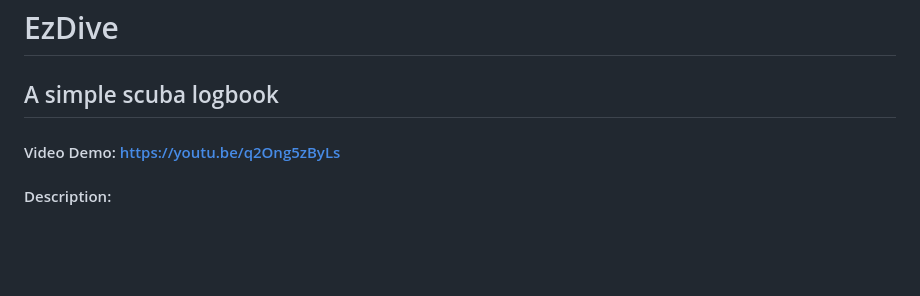
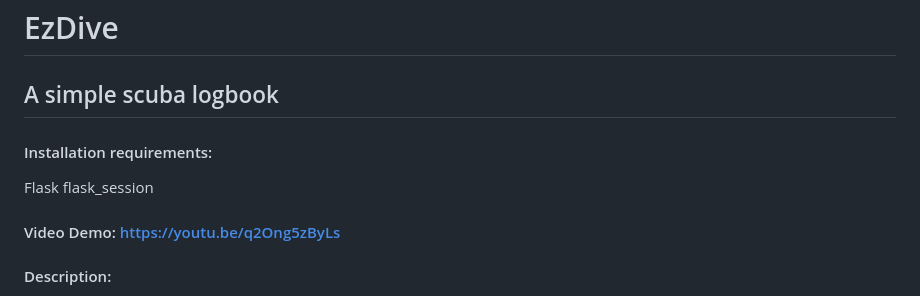
Before and after one commit to mateypotatey/EzDive, a Markdown page: README.md, the part around the change. GitHub-like rendering; blank space fills up the shorter version.

Commit message:
Updated to include installation requirements

```diff
--- a/README.md
+++ b/README.md
@@ -1,5 +1,9 @@
 # EzDive
 ## A simple scuba logbook
+
+#### Installation requirements:
+Flask
+flask_session
 
 #### Video Demo: https://youtu.be/q2Ong5zByLs
 #### Description:
```
